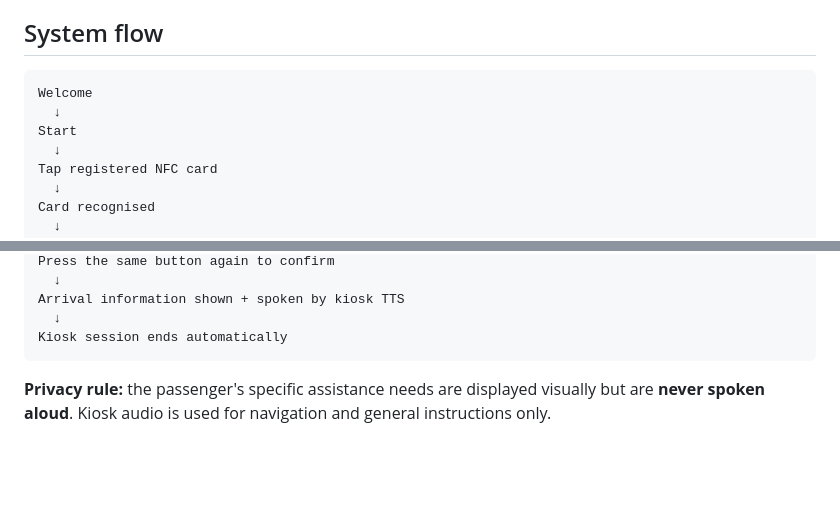
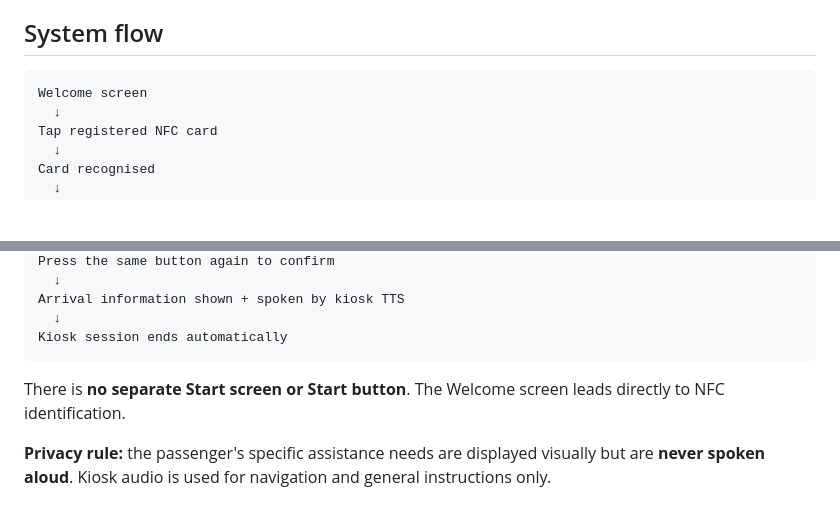
Before and after one commit to Bhuvana0996/bus-tech-accessibility-kiosk, a Markdown page: README.md, 2 parts joined by grey strips. Rendered like a GitHub page; blank space fills up the shorter version.

Commit message:
Update README for direct NFC flow

````diff
--- a/README.md
+++ b/README.md
@@ -21,9 +21,7 @@ The current kiosk interface and kiosk speech are **English-only** for the protot
 ## System flow
 
 ```text
-Welcome
-  ↓
-Start
+Welcome screen
   ↓
 Tap registered NFC card
   ↓
@@ -43,6 +41,8 @@ Arrival information shown + spoken by kiosk TTS
   ↓
 Kiosk session ends automatically
 ```
+
+There is **no separate Start screen or Start button**. The Welcome screen leads directly to NFC identification.
 
 **Privacy rule:** the passenger's specific assistance needs are displayed visually but are **never spoken aloud**. Kiosk audio is used for navigation and general instructions only.
 
````
